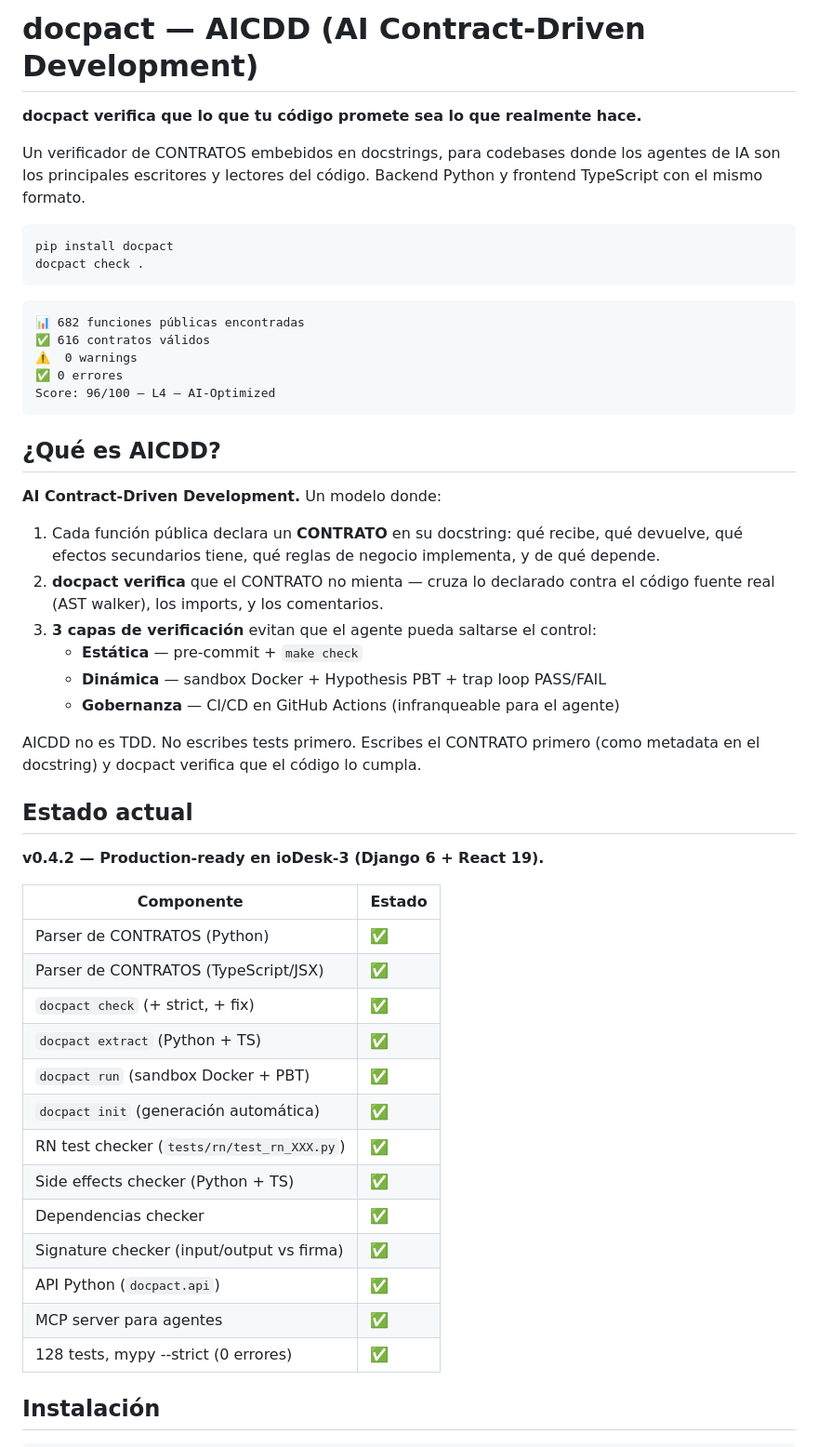
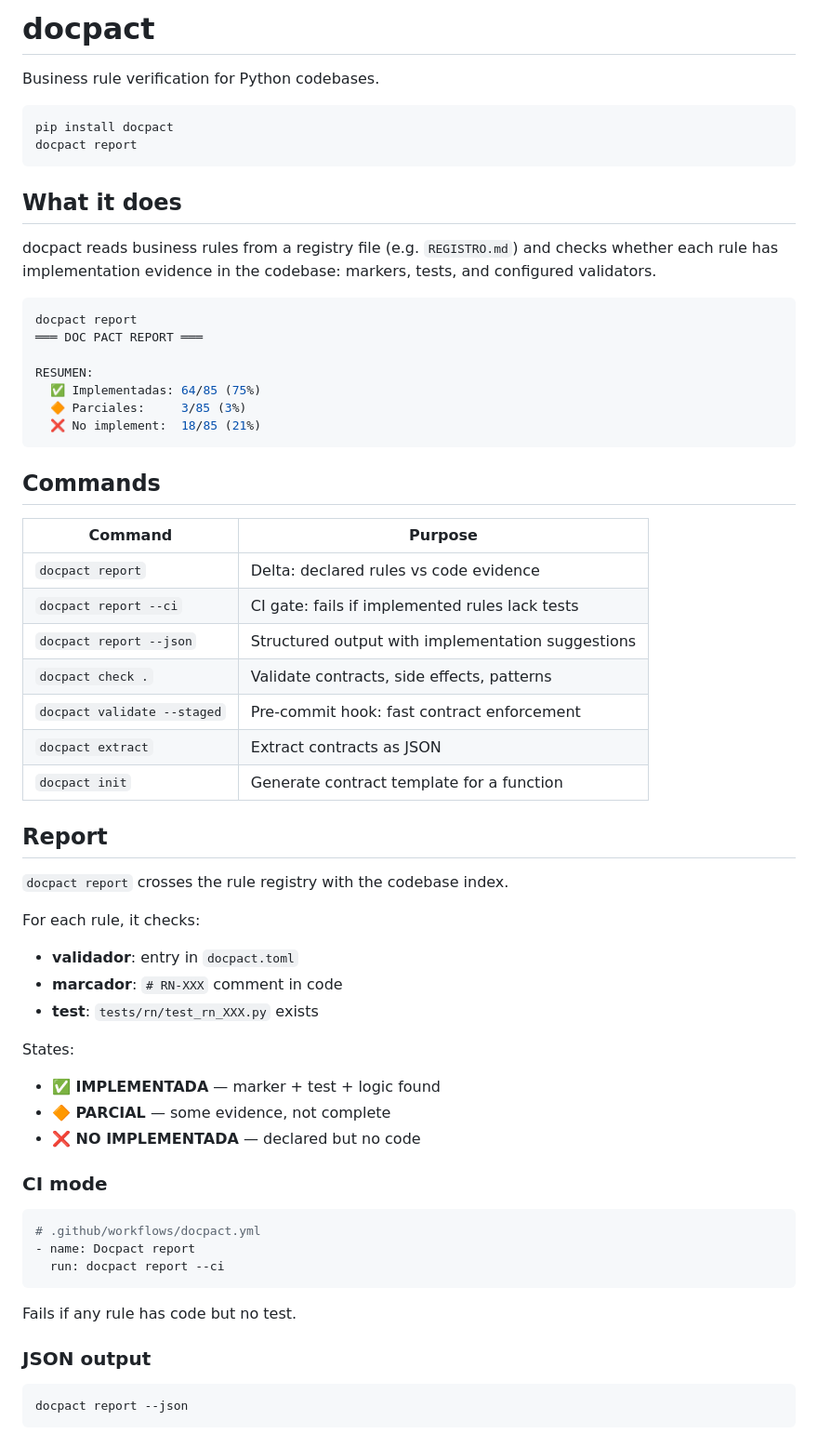
Before and after one commit to iodevs-net/docpact, a Markdown page: README.md, the part around one of its changes. Shown at 93% size. Drawn GitHub-style.

````diff
--- a/README.md
+++ b/README.md
@@ -1,59 +1,65 @@
-# docpact — AICDD (AI Contract-Driven Development)
+# docpact
 
-**docpact verifica que lo que tu código promete sea lo que realmente hace.**
-
-Un verificador de CONTRATOS embebidos en docstrings, para codebases donde
-los agentes de IA son los principales escritores y lectores del código.
-Backend Python y frontend TypeScript con el mismo formato.
+Business rule verification for Python codebases.
 
 ```bash
 pip install docpact
-docpact check .
+docpact report
 ```
 
-```
-📊 682 funciones públicas encontradas
-✅ 616 contratos válidos
-⚠️  0 warnings
-✅ 0 errores
-Score: 96/100 — L4 — AI-Optimized
+## What it does
+
+docpact reads business rules from a registry file (e.g. `REGISTRO.md`) and checks whether each rule has implementation evidence in the codebase: markers, tests, and configured validators.
+
+```bash
+docpact report
+═══ DOC PACT REPORT ═══
+
+RESUMEN:
+  ✅ Implementadas: 64/85 (75%)
+  🔶 Parciales:     3/85 (3%)
+  ❌ No implement:  18/85 (21%)
 ```
 
-## ¿Qué es AICDD?
+## Commands
 
-**AI Contract-Driven Development.** Un modelo donde:
+| Command | Purpose |
+|---------|---------|
+| `docpact report` | Delta: declared rules vs code evidence |
+| `docpact report --ci` | CI gate: fails if implemented rules lack tests |
+| `docpact report --json` | Structured output with implementation suggestions |
+| `docpact check .` | Validate contracts, side effects, patterns |
+| `docpact validate --staged` | Pre-commit hook: fast contract enforcement |
+| `docpact extract` | Extract contracts as JSON |
+| `docpact init` | Generate contract template for a function |
 
-1. Cada función pública declara un **CONTRATO** en su docstring:
-   qué recibe, qué devuelve, qué efectos secundarios tiene, qué reglas
-   de negocio implementa, y de qué depende.
-2. **docpact verifica** que el CONTRATO no mienta — cruza lo declarado
-   contra el código fuente real (AST walker), los imports, y los comentarios.
-3. **3 capas de verificación** evitan que el agente pueda saltarse el control:
-   - **Estática** — pre-commit + `make check`
-   - **Dinámica** — sandbox Docker + Hypothesis PBT + trap loop PASS/FAIL
-   - **Gobernanza** — CI/CD en GitHub Actions (infranqueable para el agente)
+## Report
 
-AICDD no es TDD. No escribes tests primero. Escribes el CONTRATO primero
-(como metadata en el docstring) y docpact verifica que el código lo cumpla.
+`docpact report` crosses the rule registry with the codebase index.
 
-## Estado actual
+For each rule, it checks:
+- **validador**: entry in `docpact.toml`
+- **marcador**: `# RN-XXX` comment in code
+- **test**: `tests/rn/test_rn_XXX.py` exists
 
-**v0.4.2 — Production-ready en ioDesk-3 (Django 6 + React 19).**
+States:
+- **✅ IMPLEMENTADA** — marker + test + logic found
+- **🔶 PARCIAL** — some evidence, not complete
+- **❌ NO IMPLEMENTADA** — declared but no code
 
-| Componente | Estado |
-|------------|--------|
-| Parser de CONTRATOS (Python) | ✅ |
-| Parser de CONTRATOS (TypeScript/JSX) | ✅ |
-| `docpact check` (+ strict, + fix) | ✅ |
-| `docpact extract` (Python + TS) | ✅ |
-| `docpact run` (sandbox Docker + PBT) | ✅ |
-| `docpact init` (generación automática) | ✅ |
-| RN test checker (`tests/rn/test_rn_XXX.py`) | ✅ |
-| Side effects checker (Python + TS) | ✅ |
-| Dependencias checker | ✅ |
-| Signature checker (input/output vs firma) | ✅ |
-| API Python (`docpact.api`) | ✅ |
-| MCP server para agentes | ✅ |
-| 128 tests, mypy --strict (0 errores) | ✅ |
+### CI mode
 
-## Instalación
+```yaml
+# .github/workflows/docpact.yml
+- name: Docpact report
+  run: docpact report --ci
+```
+
+Fails if any rule has code but no test.
+
+### JSON output
+
+```bash
+docpact report --json
+```
+
````
Also changed, not shown: other parts of README.md (+67 -167 lines).
